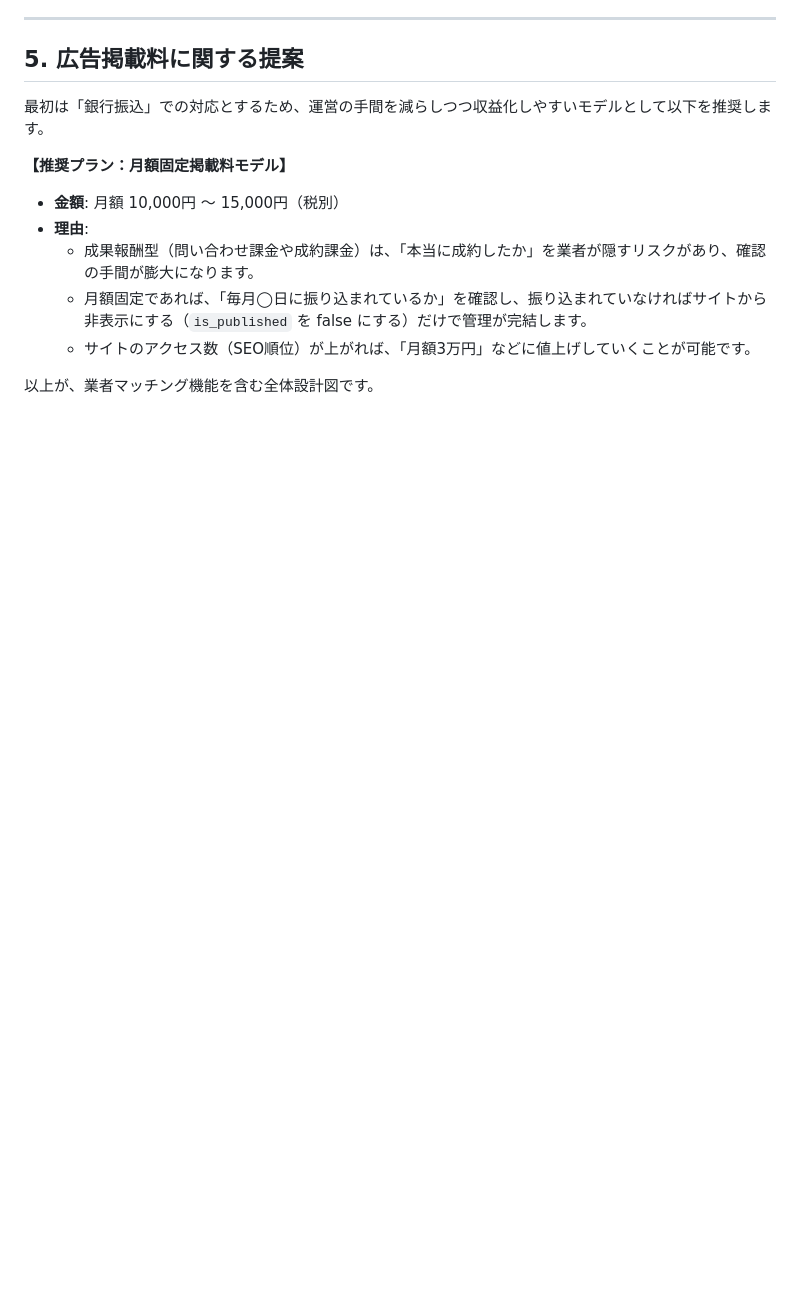
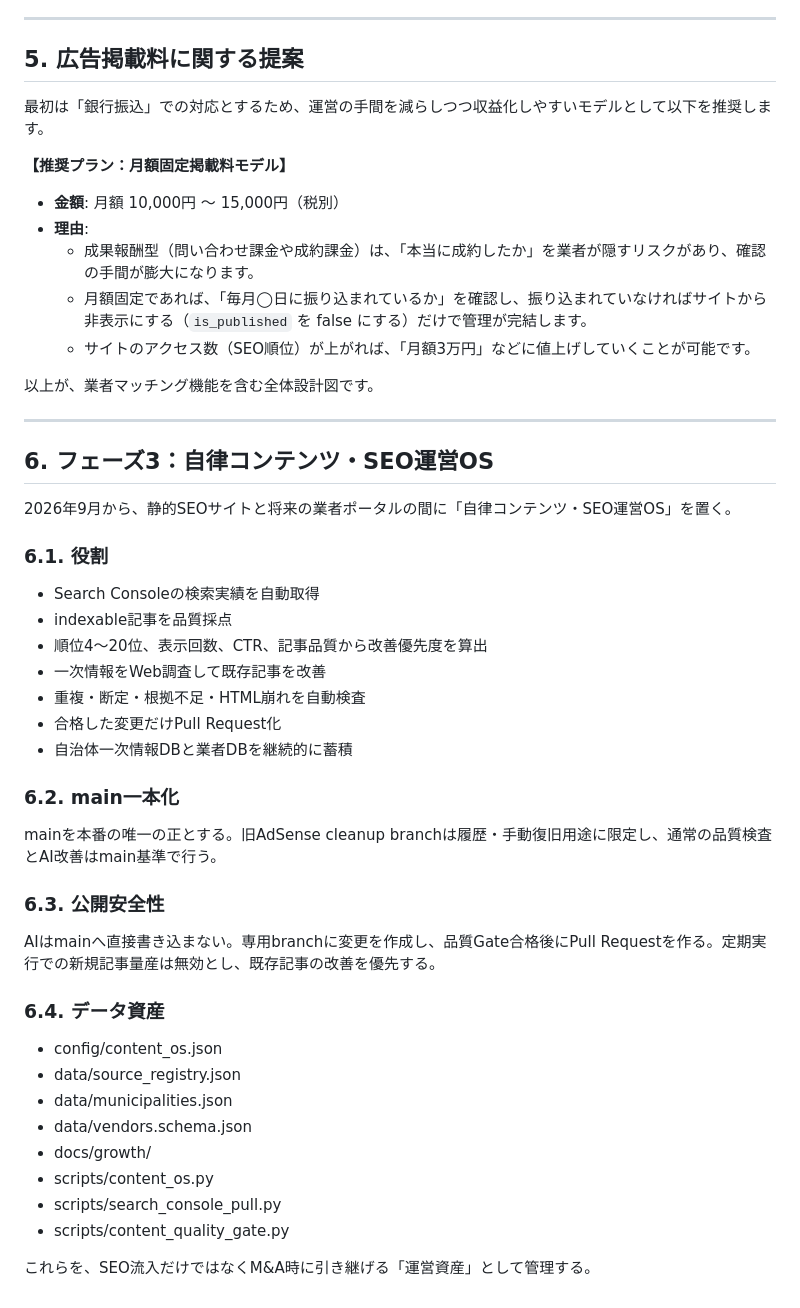
Before and after one commit to samnog-36/fukuoka-ihinseiri-guide, a Markdown page: system_design.md, the part around the change. GitHub-like rendering; blank space fills up the shorter version.

Commit message:
Add autonomous content OS to system design

```diff
--- a/system_design.md
+++ b/system_design.md
@@ -154,3 +154,41 @@
     *   サイトのアクセス数（SEO順位）が上がれば、「月額3万円」などに値上げしていくことが可能です。
 
 以上が、業者マッチング機能を含む全体設計図です。
+
+
+---
+
+## 6. フェーズ3：自律コンテンツ・SEO運営OS
+
+2026年9月から、静的SEOサイトと将来の業者ポータルの間に「自律コンテンツ・SEO運営OS」を置く。
+
+### 6.1. 役割
+
+- Search Consoleの検索実績を自動取得
+- indexable記事を品質採点
+- 順位4〜20位、表示回数、CTR、記事品質から改善優先度を算出
+- 一次情報をWeb調査して既存記事を改善
+- 重複・断定・根拠不足・HTML崩れを自動検査
+- 合格した変更だけPull Request化
+- 自治体一次情報DBと業者DBを継続的に蓄積
+
+### 6.2. main一本化
+
+mainを本番の唯一の正とする。旧AdSense cleanup branchは履歴・手動復旧用途に限定し、通常の品質検査とAI改善はmain基準で行う。
+
+### 6.3. 公開安全性
+
+AIはmainへ直接書き込まない。専用branchに変更を作成し、品質Gate合格後にPull Requestを作る。定期実行での新規記事量産は無効とし、既存記事の改善を優先する。
+
+### 6.4. データ資産
+
+- config/content_os.json
+- data/source_registry.json
+- data/municipalities.json
+- data/vendors.schema.json
+- docs/growth/
+- scripts/content_os.py
+- scripts/search_console_pull.py
+- scripts/content_quality_gate.py
+
+これらを、SEO流入だけではなくM&A時に引き継げる「運営資産」として管理する。
```
